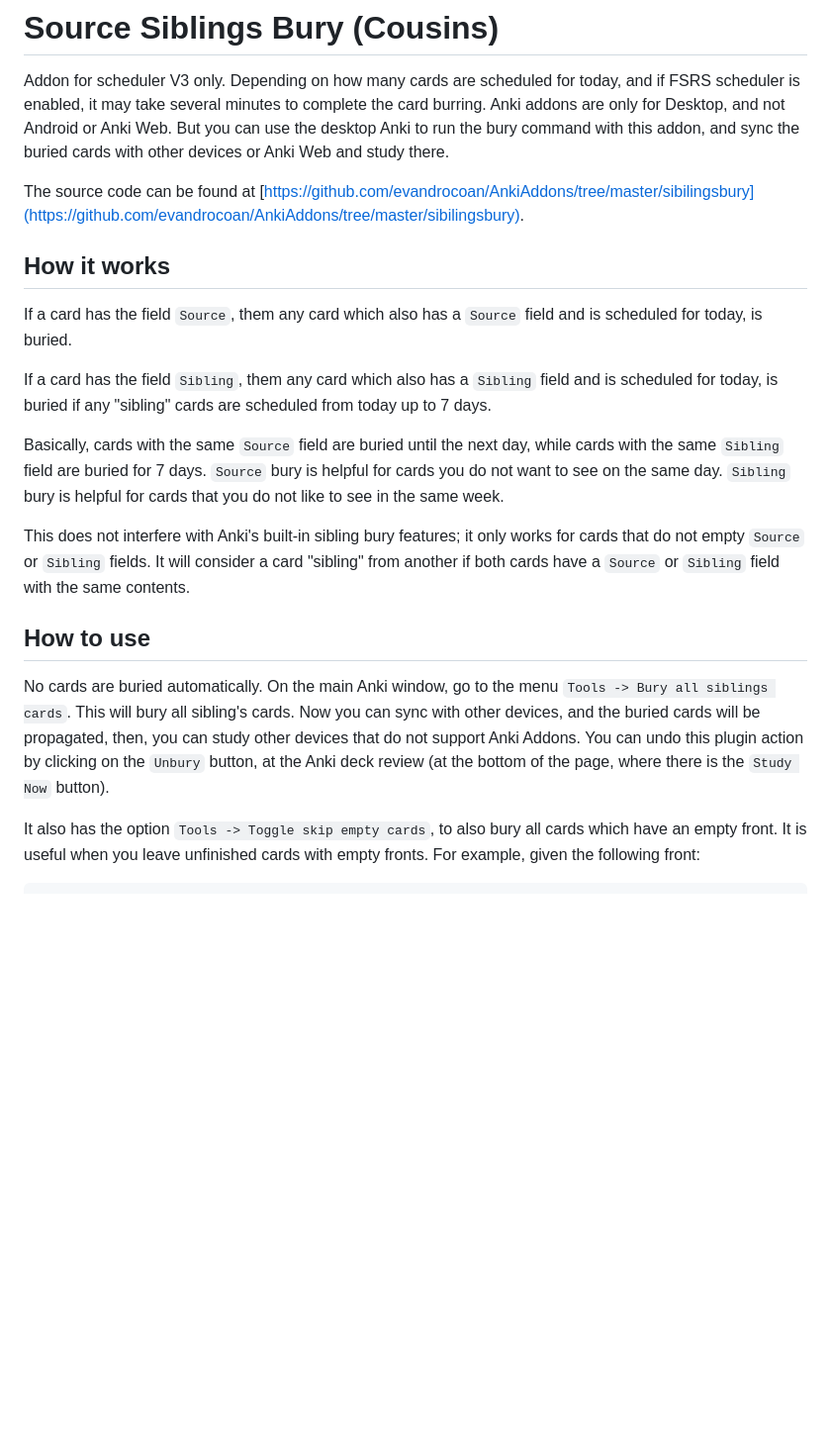
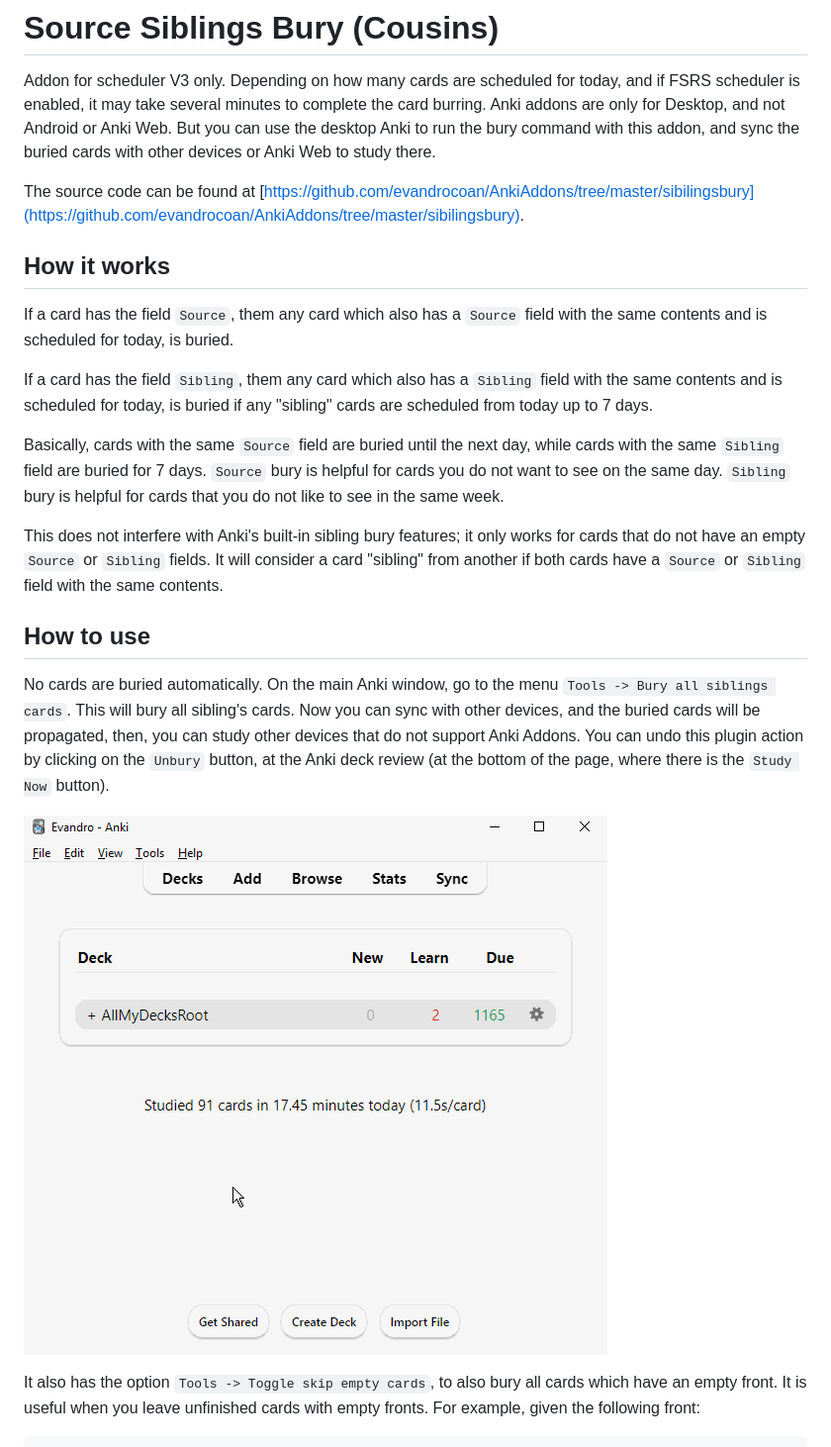
Before and after one commit to evandrocoan/AnkiAddons, a Markdown page: sibilingsbury/README.md, the part around the change. Shown: that part at 99% size. Rendered like a GitHub page; pictures changed too: sibilingsbury/burysiblingsexample.gif (added); blank space fills up the shorter version.

Commit message:
Add example gift

```diff
--- a/sibilingsbury/README.md
+++ b/sibilingsbury/README.md
@@ -7,18 +7,18 @@ it may take several minutes to complete the card burring.
 Anki addons are only for Desktop,
 and not Android or Anki Web.
 But you can use the desktop Anki to run the bury command with this addon,
-and sync the buried cards with other devices or Anki Web and study there.
+and sync the buried cards with other devices or Anki Web to study there.
 
 The source code can be found at [https://github.com/evandrocoan/AnkiAddons/tree/master/sibilingsbury](https://github.com/evandrocoan/AnkiAddons/tree/master/sibilingsbury).
 
 ## How it works
 
 If a card has the field `Source`,
-them any card which also has a `Source` field and is scheduled for today,
+them any card which also has a `Source` field with the same contents and is scheduled for today,
 is buried.
 
 If a card has the field `Sibling`,
-them any card which also has a `Sibling` field and is scheduled for today,
+them any card which also has a `Sibling` field with the same contents and is scheduled for today,
 is buried if any "sibling" cards are scheduled from today up to 7 days.
 
 Basically,
@@ -28,7 +28,7 @@ while cards with the same `Sibling` field are buried for 7 days.
 `Sibling` bury is helpful for cards that you do not like to see in the same week.
 
 This does not interfere with Anki's built-in sibling bury features;
-it only works for cards that do not empty `Source` or `Sibling` fields.
+it only works for cards that do not have an empty `Source` or `Sibling` fields.
 It will consider a card "sibling" from another if both cards have a `Source` or `Sibling` field
 with the same contents.
 
@@ -43,6 +43,8 @@ then, you can study other devices that do not support Anki Addons.
 You can undo this plugin action by clicking on the `Unbury` button,
 at the Anki deck review (at the bottom of the page,
 where there is the `Study Now` button).
+
+![bury siblings example](./burysiblingsexample.gif)
 
 It also has the option `Tools -> Toggle skip empty cards`,
 to also bury all cards which have an empty front.
```
